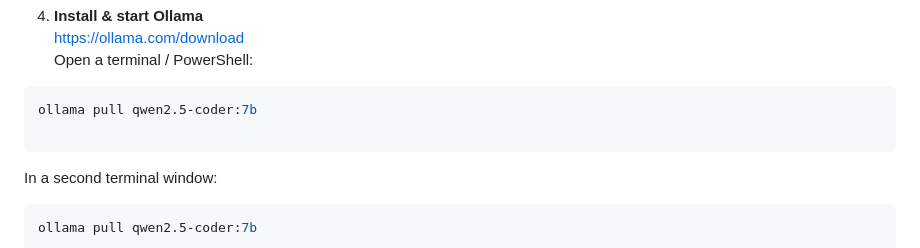
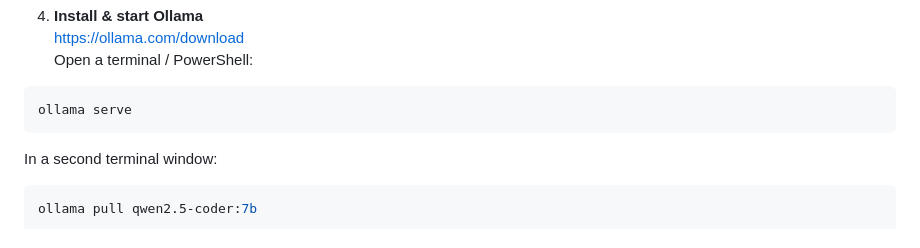
Before and after one commit to Bugsbunnydev2000/Math-Animation-Generator, a Markdown page: README.md, the part around the change. GitHub-like rendering.

````diff
--- a/README.md
+++ b/README.md
@@ -71,8 +71,7 @@ Video preview + download appears in the browser
    Open a terminal / PowerShell:
 
 ```bash
-ollama pull qwen2.5-coder:7b
-
+ollama serve
 ```
 
 In a second terminal window:
````
